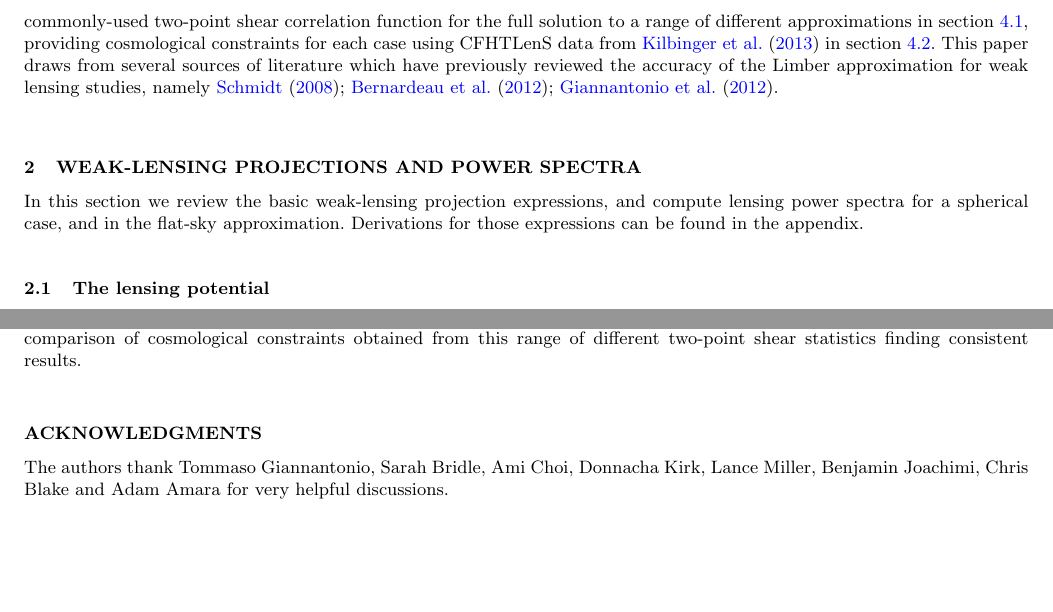
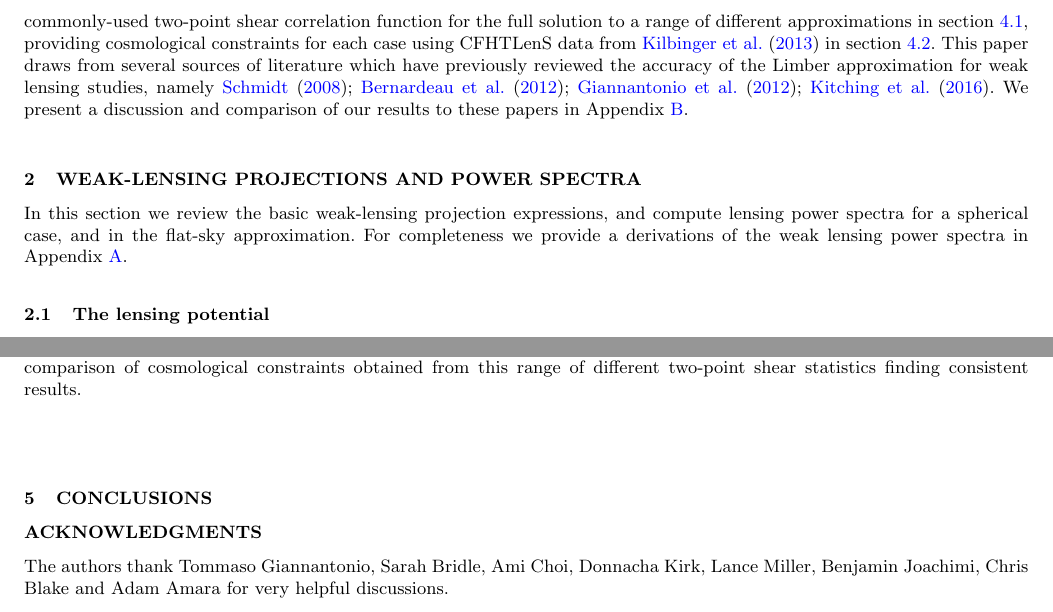
Before and after one commit to cheymans/Limber_Comment, a LaTeX paper (limber2.tex): two parts of pages 2 and 10 of 13 before the commit and two parts of pages 2 and 10 of 14 after it, joined at a grey line, cut so that both start at the same text, the shorter picture padded with empty space. Compiled offline with pdfLaTeX; a LaTeX package or settings file that is missing is left out.

Commit message:
Added explicit links to the appendices in the intro

```diff
--- a/limber2.tex
+++ b/limber2.tex
@@ -130,7 +130,7 @@ Since this approximation involves only 1D integrals over the matter power spectr
 calculate numerically and can readily employed in Monte-Carlo sampling methods
 to obtain precision constraints on cosmological parameters.
 
-This paper is organised as follows.  In section~\ref{sec:wl} we provide a pedagogical introduction to weak gravitational lensing theory, projections and power spectra for the flat-sky and spherical cases.  In section~\ref{sec:L2} we derive weak lensing observables using a second-order limber approximation first introduced by \citet{2008PhRvD..78l3506L}.  We compare the shear power spectrum and commonly-used two-point shear correlation function for the full solution to a range of different approximations in section~\ref{sec:comp}, providing cosmological constraints for each case using CFHTLenS data from \citet{CFHTLenS-2pt-notomo} in section~\ref{sec:cfhtlens}.  This paper draws from several sources of literature which have previously reviewed the accuracy of the Limber approximation for weak lensing studies, namely \citet{2008PhRvD..78d3002S,2012PhRvD..86b3001B, 2012MNRAS.422.2854G}.
+This paper is organised as follows.  In section~\ref{sec:wl} we provide a pedagogical introduction to weak gravitational lensing theory, projections and power spectra for the flat-sky and spherical cases.  In section~\ref{sec:L2} we derive weak lensing observables using a second-order limber approximation first introduced by \citet{2008PhRvD..78l3506L}.  We compare the shear power spectrum and commonly-used two-point shear correlation function for the full solution to a range of different approximations in section~\ref{sec:comp}, providing cosmological constraints for each case using CFHTLenS data from \citet{CFHTLenS-2pt-notomo} in section~\ref{sec:cfhtlens}.  This paper draws from several sources of literature which have previously reviewed the accuracy of the Limber approximation for weak lensing studies, namely \citet{2008PhRvD..78d3002S,2012PhRvD..86b3001B, 2012MNRAS.422.2854G, 2016arXiv161104954K}.   We present a discussion and comparison of our results to these papers in Appendix~\ref{app:B}.
 
 
 %%%%%%%%%%%%%%%%%%%%%%%%%%%%%%%%%%%%%%%%%%%%%%%%%%%%%%%%%%%%
@@ -140,7 +140,7 @@ This paper is organised as follows.  In section~\ref{sec:wl} we provide a pedago
 
 In this section we review the basic weak-lensing projection expressions, and
 compute lensing power spectra for a spherical case, and in the flat-sky
-approximation. Derivations for those expressions can be found in the appendix.
+approximation. For completeness we provide a derivations of the weak lensing power spectra in Appendix~\ref{sec:derivations_C}.
 
 %%%%%%%%%%%%%%%%%%%%%%%%%%%%%%%%%%%%%%%%%%%%%%%%%%%%%%%%%%%%
 \subsection{The lensing potential}
@@ -872,6 +872,8 @@ as in Fig.~\ref{fig:Cl_cases}.
 \input{cfhtlens.tex}
 \input{discussion.tex}
 
+\section{Conclusions}
+
 \section*{Acknowledgments}
 
 The authors thank Tommaso Giannantonio, Sarah Bridle, Ami Choi, Donnacha Kirk, Lance Miller, Benjamin Joachimi, Chris Blake and Adam Amara for very helpful discussions.
```
Also changed, not shown: limber2.tex (1 more changed lines).
